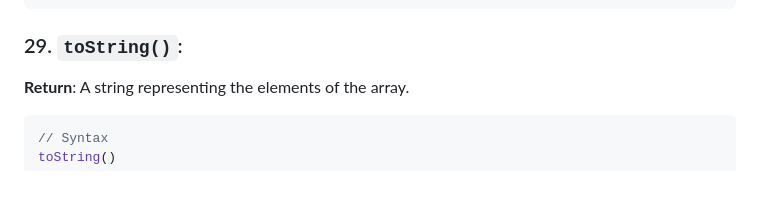
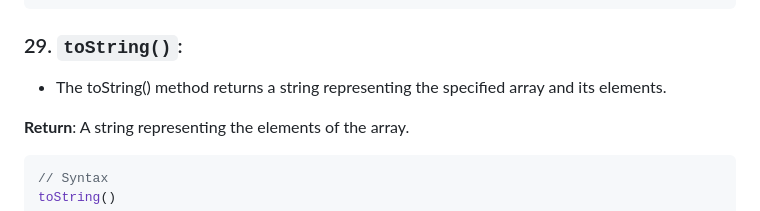
Before and after one commit to YaminiKandi/JavaScript, a Markdown page: 16 Arrays.md, the part around the change. Drawn GitHub-style; blank space fills up the shorter version.

Commit message:
adding javascript notes

````diff
--- a/16 Arrays.md
+++ b/16 Arrays.md
@@ -1070,6 +1070,8 @@ console.log(array1);	// Array [1, 100000, 21, 30, 4]
 ```
 
 ### 29. `toString()`:
+* The toString() method returns a string representing the specified array and its elements.
+
 **Return**: A string representing the elements of the array.
 
 ```js
````
